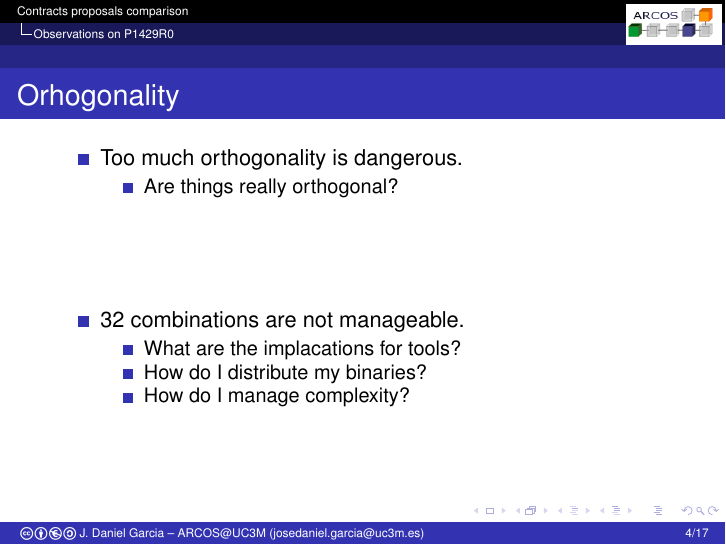
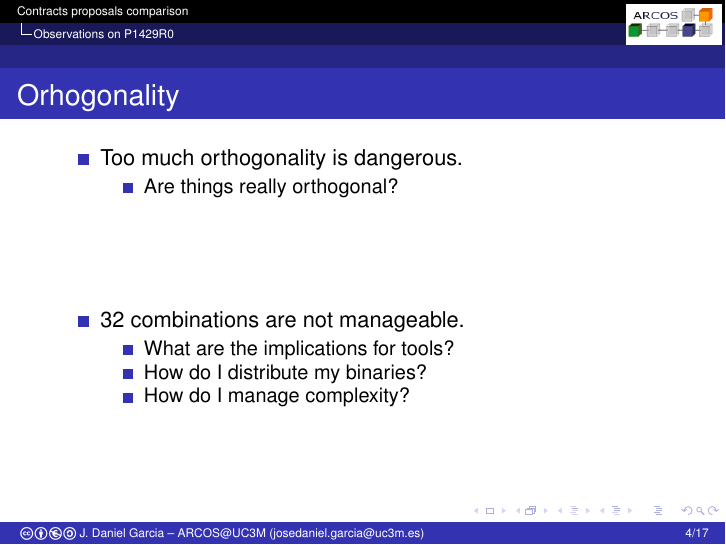
Before and after one commit to jdgarciauc3m/contract-ub, LaTeX slides (slides-kona/contracts-cmp.tex, which reads slides-kona/p1429r0.tex): page 4 of 17. Compiled offline with pdfLaTeX.

Commit message:
Fixed typo

```diff
--- a/slides-kona/p1429r0.tex
+++ b/slides-kona/p1429r0.tex
@@ -26,7 +26,7 @@
   \vfill
   \item 32 combinations are not manageable.
     \begin{itemize}
-      \item What are the implacations for tools?
+      \item What are the implications for tools?
       \item How do I distribute my binaries?
       \item How do I manage complexity?
     \end{itemize}
```
